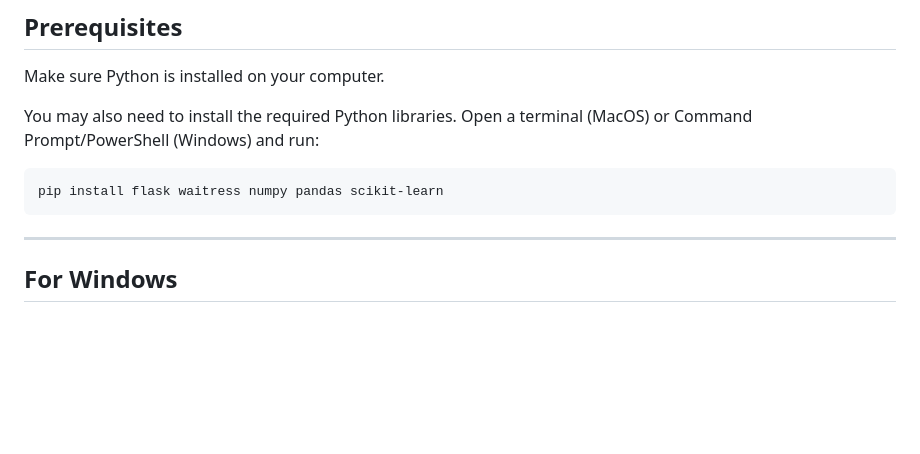
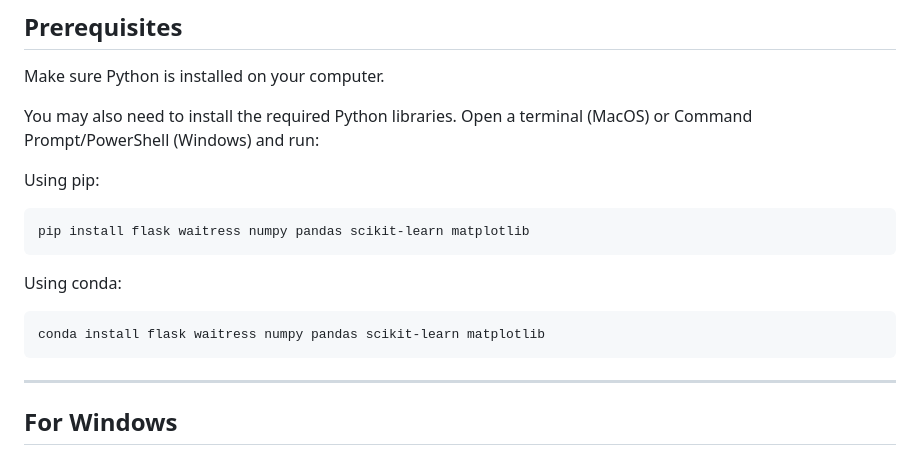
Before and after one commit to sofie-aa/Master-Thesis, a Markdown page: README.md, the part around the change. GitHub-like rendering; blank space fills up the shorter version.

Commit message:
added how to download conda packages

````diff
--- a/README.md
+++ b/README.md
@@ -10,8 +10,16 @@ Make sure Python is installed on your computer.
 
 You may also need to install the required Python libraries. Open a terminal (MacOS) or Command Prompt/PowerShell (Windows) and run:
 
+Using pip:
+
 ```bash
-pip install flask waitress numpy pandas scikit-learn
+pip install flask waitress numpy pandas scikit-learn matplotlib
+```
+
+Using conda:
+
+```bash
+conda install flask waitress numpy pandas scikit-learn matplotlib
 ```
 
 ---
````
